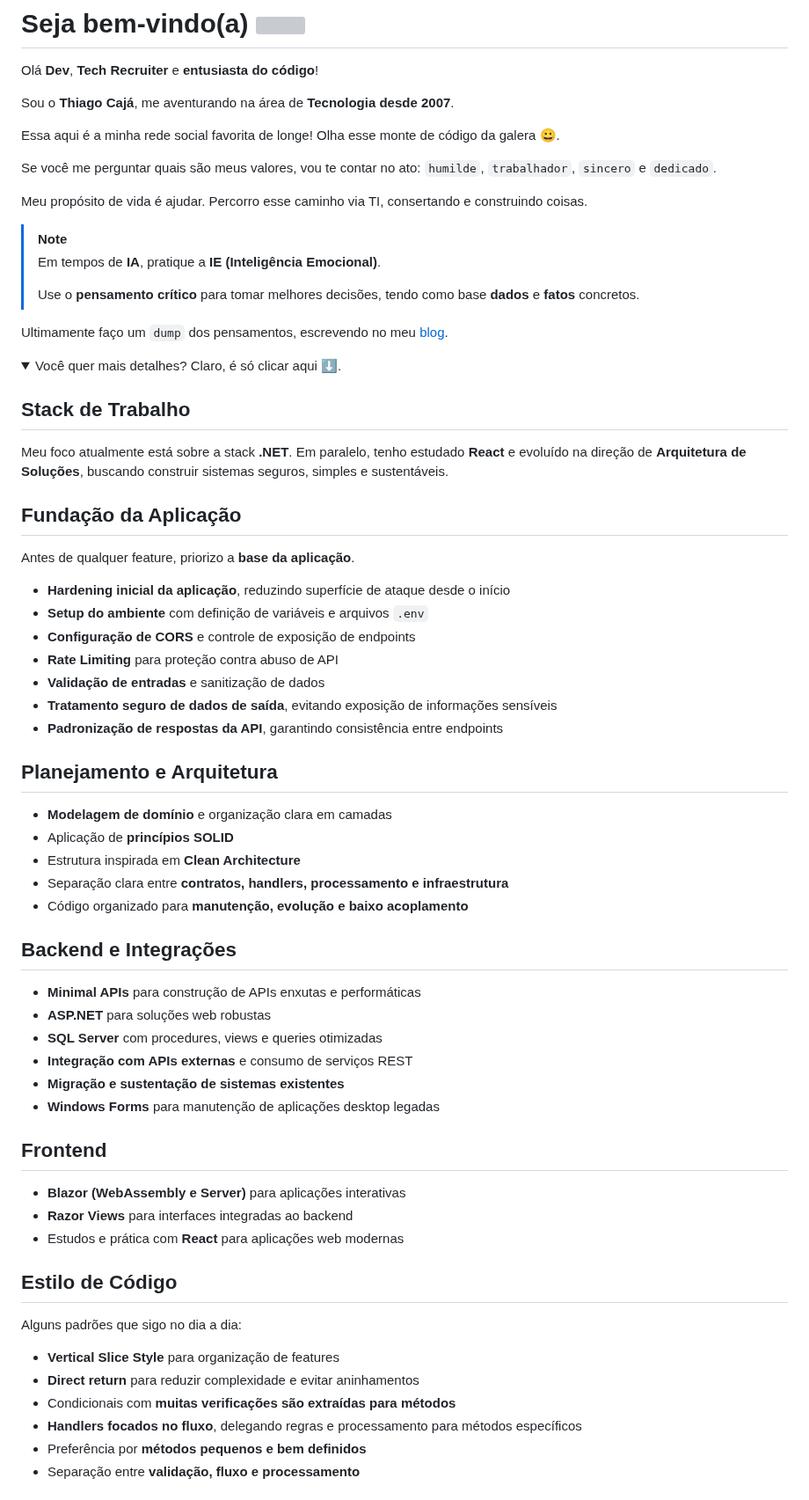
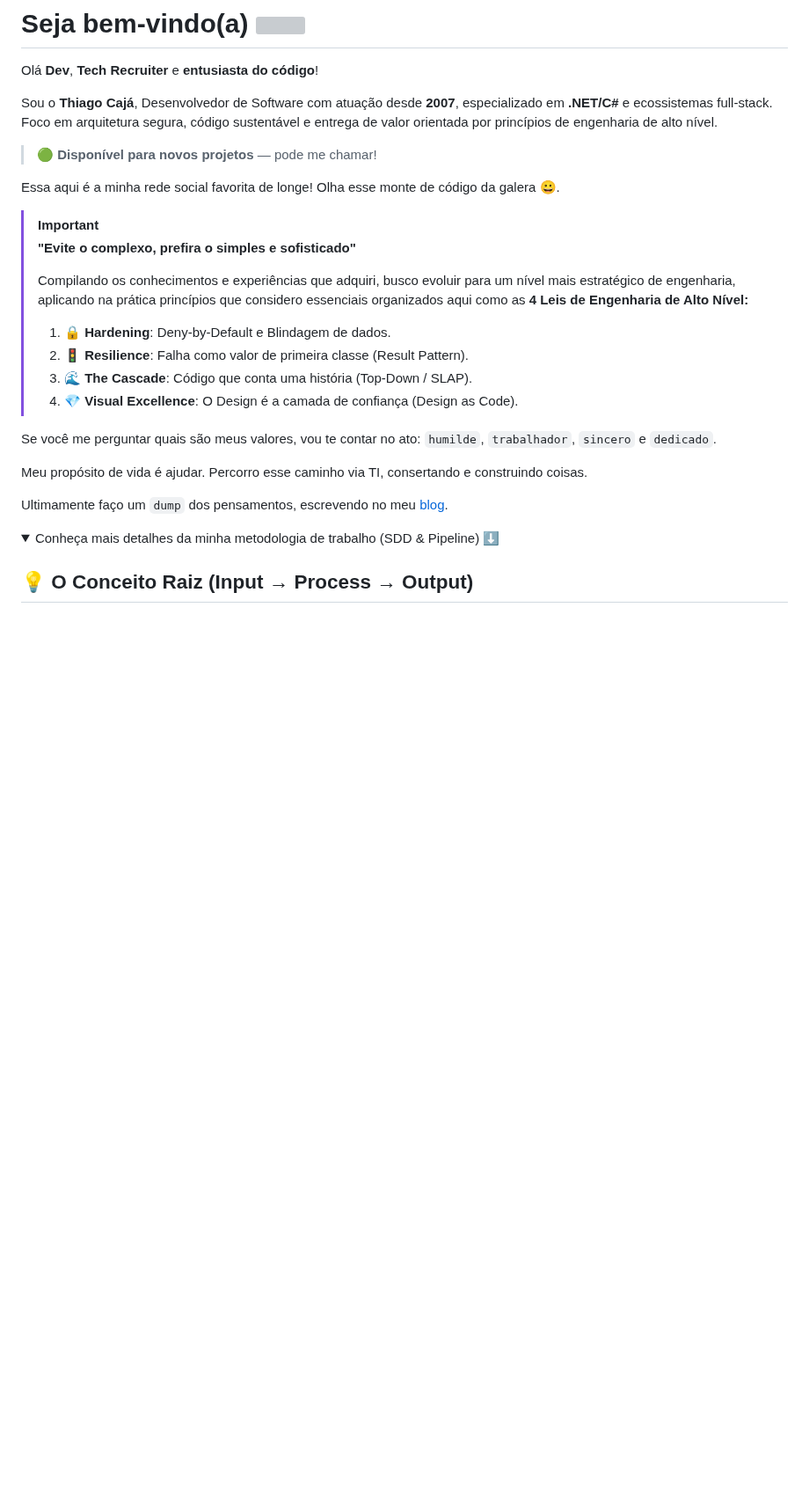
Before and after one commit to thiagocajadev/thiagocajadev, a Markdown page: README.md, the part around one of its changes. Shown at 88% size. Rendered like a GitHub page; folded sections open; blank space fills up the shorter version; grey boxes are pictures that could not be loaded.

```diff
--- a/README.md
+++ b/README.md
@@ -4,71 +4,32 @@
 
 Olá **Dev**, **Tech Recruiter** e **entusiasta do código**!
 
-Sou o **Thiago Cajá**, me aventurando na área de **Tecnologia desde 2007**.
+Sou o **Thiago Cajá**, Desenvolvedor de Software com atuação desde **2007**, especializado em **.NET/C#** e ecossistemas full-stack. Foco em arquitetura segura, código sustentável e entrega de valor orientada por princípios de engenharia de alto nível.
+
+> 🟢 **Disponível para novos projetos** — pode me chamar!
 
 Essa aqui é a minha rede social favorita de longe! Olha esse monte de código da galera 😀.
+
+> [!IMPORTANT]
+> **"Evite o complexo, prefira o simples e sofisticado"**
+>
+> Compilando os conhecimentos e experiências que adquiri, busco evoluir para um nível mais estratégico de engenharia, aplicando na prática princípios que considero essenciais organizados aqui como as **4 Leis de Engenharia de Alto Nível:**
+>
+> 1. **🔒 Hardening**: Deny-by-Default e Blindagem de dados.
+> 2. **🚦 Resilience**: Falha como valor de primeira classe (Result Pattern).
+> 3. **🌊 The Cascade**: Código que conta uma história (Top-Down / SLAP).
+> 4. **💎 Visual Excellence**: O Design é a camada de confiança (Design as Code).
 
 Se você me perguntar quais são meus valores, vou te contar no ato: `humilde`, `trabalhador`, `sincero` e `dedicado`.
 
 Meu propósito de vida é ajudar. Percorro esse caminho via TI, consertando e construindo coisas.
 
-> [!NOTE]
-> Em tempos de **IA**, pratique a **IE (Inteligência Emocional)**.
->
-> Use o **pensamento crítico** para tomar melhores decisões, tendo como base **dados** e **fatos** concretos.
-
 Ultimamente faço um `dump` dos pensamentos, escrevendo no meu [blog](https://thiagocaja.dev).
 
 <details>
-  <summary>Você quer mais detalhes? Claro, é só clicar aqui ⬇️.</summary>
+  <summary>Conheça mais detalhes da minha metodologia de trabalho (SDD & Pipeline) ⬇️</summary>
 
-## Stack de Trabalho
+## 💡 O Conceito Raiz (Input → Process → Output)
 
-Meu foco atualmente está sobre a stack **.NET**. Em paralelo, tenho estudado **React** e evoluído na direção de **Arquitetura de Soluções**, buscando construir sistemas seguros, simples e sustentáveis.
+<br>
 
-## Fundação da Aplicação
-
-Antes de qualquer feature, priorizo a **base da aplicação**.
-
-- **Hardening inicial da aplicação**, reduzindo superfície de ataque desde o início
-- **Setup do ambiente** com definição de variáveis e arquivos `.env`
-- **Configuração de CORS** e controle de exposição de endpoints
-- **Rate Limiting** para proteção contra abuso de API
-- **Validação de entradas** e sanitização de dados
-- **Tratamento seguro de dados de saída**, evitando exposição de informações sensíveis
-- **Padronização de respostas da API**, garantindo consistência entre endpoints
-
-## Planejamento e Arquitetura
-
-- **Modelagem de domínio** e organização clara em camadas
-- Aplicação de **princípios SOLID**
-- Estrutura inspirada em **Clean Architecture**
-- Separação clara entre **contratos, handlers, processamento e infraestrutura**
-- Código organizado para **manutenção, evolução e baixo acoplamento**
-
-## Backend e Integrações
-
-- **Minimal APIs** para construção de APIs enxutas e performáticas
-- **ASP.NET** para soluções web robustas
-- **SQL Server** com procedures, views e queries otimizadas
-- **Integração com APIs externas** e consumo de serviços REST
-- **Migração e sustentação de sistemas existentes**
-- **Windows Forms** para manutenção de aplicações desktop legadas
-
-## Frontend
-
-- **Blazor (WebAssembly e Server)** para aplicações interativas
-- **Razor Views** para interfaces integradas ao backend
-- Estudos e prática com **React** para aplicações web modernas
-
-## Estilo de Código
-
-Alguns padrões que sigo no dia a dia:
-
-- **Vertical Slice Style** para organização de features
-- **Direct return** para reduzir complexidade e evitar aninhamentos
-- Condicionais com **muitas verificações são extraídas para métodos**
-- **Handlers focados no fluxo**, delegando regras e processamento para métodos específicos
-- Preferência por **métodos pequenos e bem definidos**
-- Separação entre **validação, fluxo e processamento**
-
```
Also changed, not shown: other parts of README.md (+123 -55 lines), assets/PIPELINE.md (added, +101 -0 lines), assets/PROFILE_SPEC.md (added, +66 -0 lines), assets/img/thiagocajadev-github-header-banner-v8.png (renamed from img/thiagocajadev-github-header-banner-v8.png).
